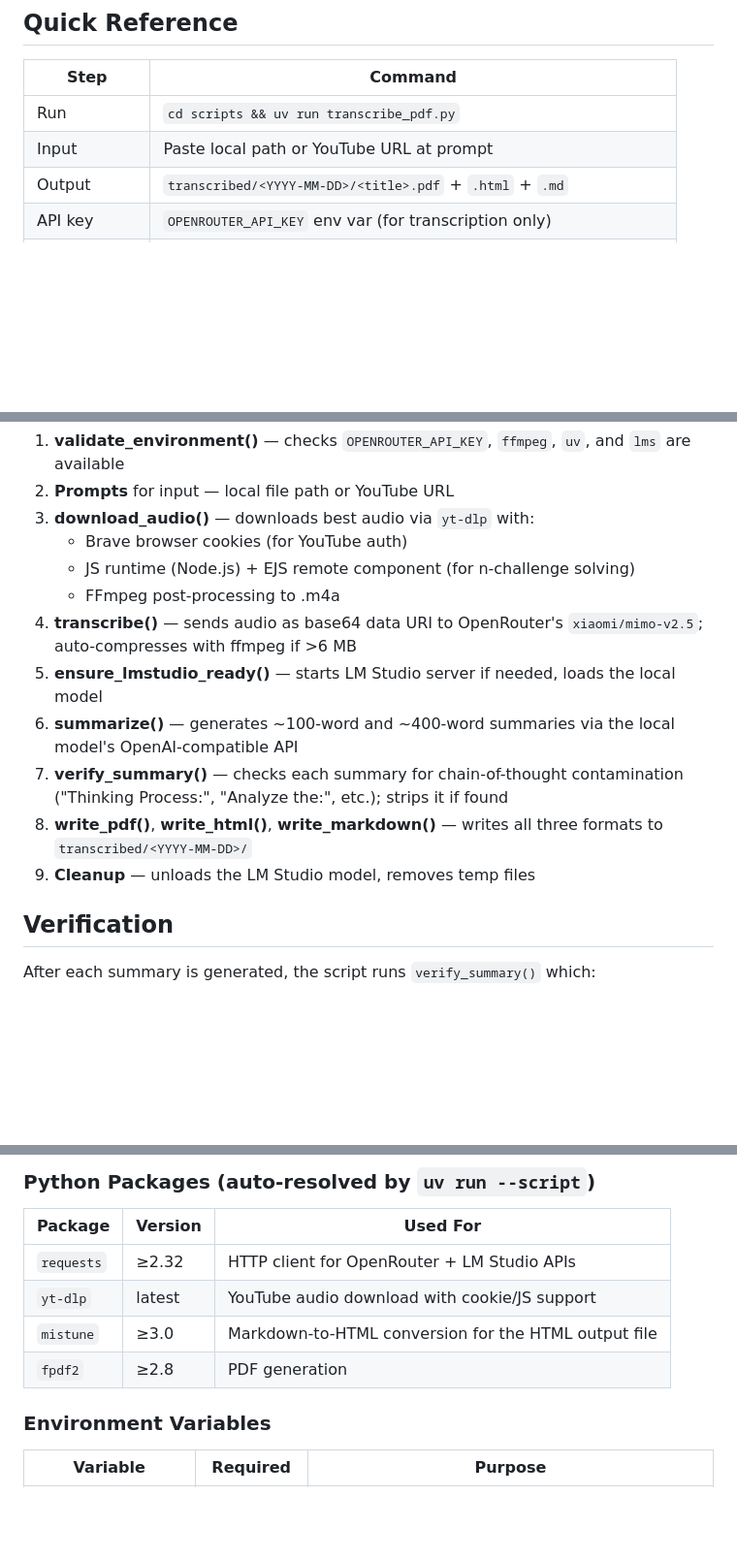
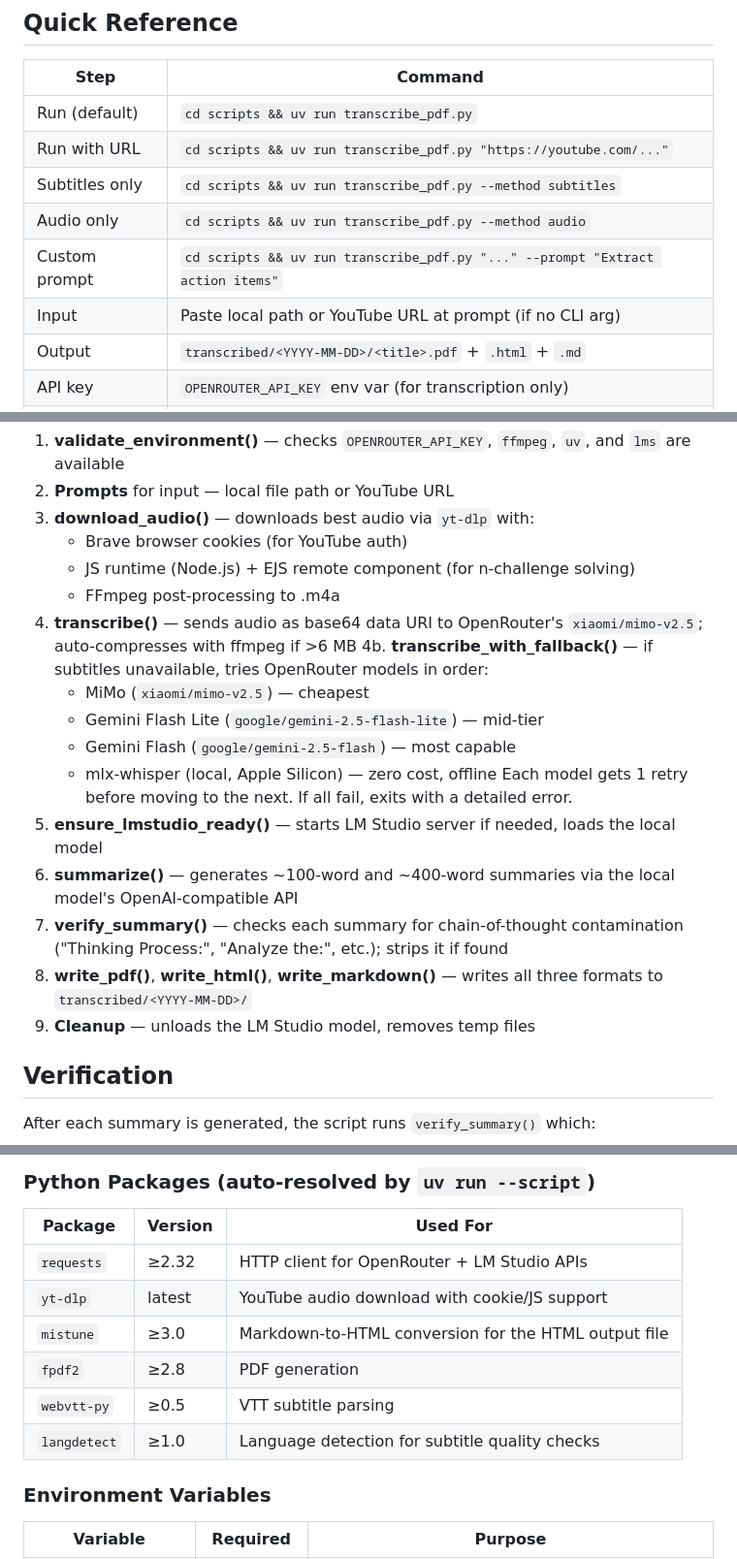
Before and after one commit to dushyantkhosla/agent-skills, a Markdown page: skills/dk-transcribe-summarize/SKILL.md, 3 parts joined by grey strips. Shown at 97% size. Drawn GitHub-style; blank space fills up the shorter version.

Commit message:
docs: update SKILL.md with hybrid transcription and new CLI flags

```diff
--- a/skills/dk-transcribe-summarize/SKILL.md
+++ b/skills/dk-transcribe-summarize/SKILL.md
@@ -49,8 +49,12 @@ Modular Python CLI tool (`scripts/`) that:
 
 | Step | Command |
 |------|---------|
-| Run | `cd scripts && uv run transcribe_pdf.py` |
-| Input | Paste local path or YouTube URL at prompt |
+| Run (default) | `cd scripts && uv run transcribe_pdf.py` |
+| Run with URL | `cd scripts && uv run transcribe_pdf.py "https://youtube.com/..."` |
+| Subtitles only | `cd scripts && uv run transcribe_pdf.py --method subtitles` |
+| Audio only | `cd scripts && uv run transcribe_pdf.py --method audio` |
+| Custom prompt | `cd scripts && uv run transcribe_pdf.py "..." --prompt "Extract action items"` |
+| Input | Paste local path or YouTube URL at prompt (if no CLI arg) |
 | Output | `transcribed/<YYYY-MM-DD>/<title>.pdf` + `.html` + `.md` |
 | API key | `OPENROUTER_API_KEY` env var (for transcription only) |
 | Local model | Override with `LOCAL_MODEL_NAME` env var (default: `gemma-4-e4b-it`) |
@@ -79,11 +83,17 @@ uv run scripts/transcribe_pdf.py
    - JS runtime (Node.js) + EJS remote component (for n-challenge solving)
    - FFmpeg post-processing to .m4a
 4. **transcribe()** — sends audio as base64 data URI to OpenRouter's `xiaomi/mimo-v2.5`; auto-compresses with ffmpeg if >6 MB
-5. **ensure_lmstudio_ready()** — starts LM Studio server if needed, loads the local model
-6. **summarize()** — generates ~100-word and ~400-word summaries via the local model's OpenAI-compatible API
-7. **verify_summary()** — checks each summary for chain-of-thought contamination ("Thinking Process:", "Analyze the:", etc.); strips it if found
-8. **write_pdf()**, **write_html()**, **write_markdown()** — writes all three formats to `transcribed/<YYYY-MM-DD>/`
-9. **Cleanup** — unloads the LM Studio model, removes temp files
+4b. **transcribe_with_fallback()** — if subtitles unavailable, tries OpenRouter models in order:
+   - MiMo (`xiaomi/mimo-v2.5`) — cheapest
+   - Gemini Flash Lite (`google/gemini-2.5-flash-lite`) — mid-tier
+   - Gemini Flash (`google/gemini-2.5-flash`) — most capable
+   - mlx-whisper (local, Apple Silicon) — zero cost, offline
+   Each model gets 1 retry before moving to the next. If all fail, exits with a detailed error.
+6. **ensure_lmstudio_ready()** — starts LM Studio server if needed, loads the local model
+7. **summarize()** — generates ~100-word and ~400-word summaries via the local model's OpenAI-compatible API
+8. **verify_summary()** — checks each summary for chain-of-thought contamination ("Thinking Process:", "Analyze the:", etc.); strips it if found
+9. **write_pdf()**, **write_html()**, **write_markdown()** — writes all three formats to `transcribed/<YYYY-MM-DD>/`
+10. **Cleanup** — unloads the LM Studio model, removes temp files
 
 ## Verification
 
@@ -112,6 +122,8 @@ The script is **not** fully self-contained. Here is every external dependency:
 | `yt-dlp` | latest | YouTube audio download with cookie/JS support |
 | `mistune` | ≥3.0 | Markdown-to-HTML conversion for the HTML output file |
 | `fpdf2` | ≥2.8 | PDF generation |
+| `webvtt-py` | ≥0.5 | VTT subtitle parsing |
+| `langdetect` | ≥1.0 | Language detection for subtitle quality checks |
 
 ### Environment Variables
 | Variable | Required | Purpose |
```
Also changed, not shown: other parts of skills/dk-transcribe-summarize/SKILL.md (+2 -0 lines).
